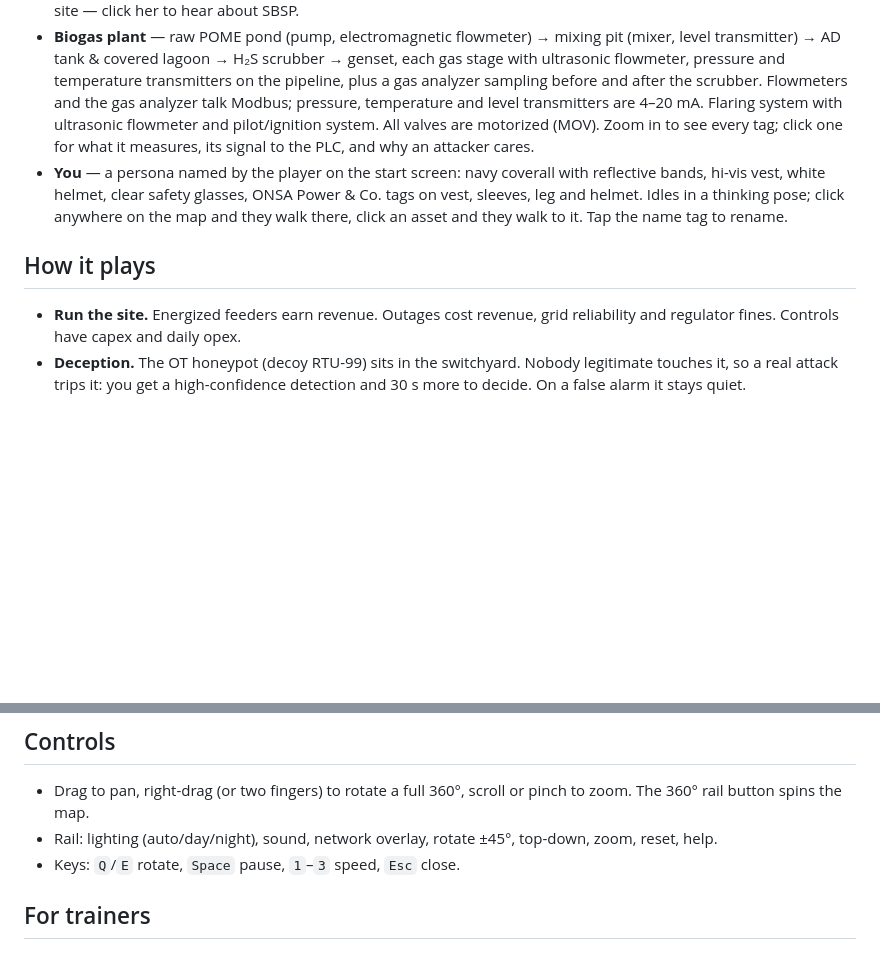
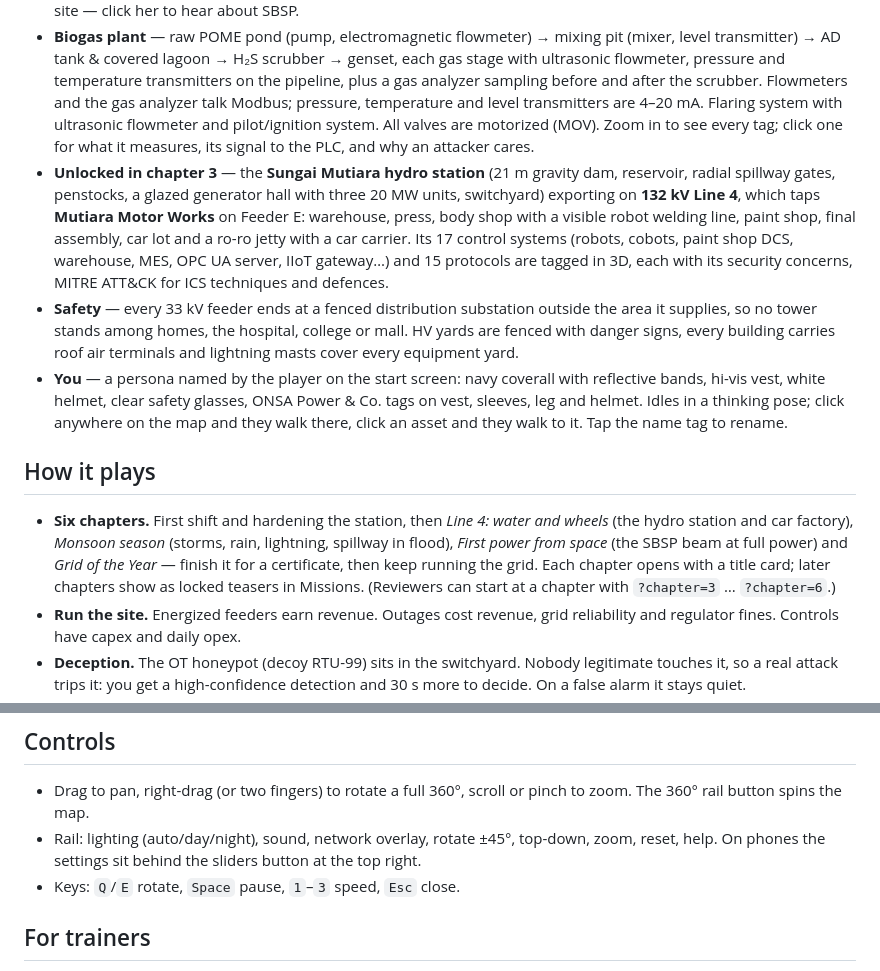
Before and after one commit to aaamanite/oh-no-shutdown-again, a Markdown page: README.md, 2 parts joined by grey strips. Rendered like a GitHub page; blank space fills up the shorter version.

Commit message:
README: chapters 3-6, hydro station, car factory, safety layout, phone menu
Co-Authored-By: Claude Opus 5.5 <noreply@anthropic.com>

```diff
--- a/README.md
+++ b/README.md
@@ -15,10 +15,13 @@ A 3D, browser-based OT/ICS security training game. You are the OT Security Lead
 - **Consumers** — Feeder A homes, Feeder B hospital, Feeder C college, Feeder D Mutiara Avenue Mall (shops, cinema, big wheel).
 - **ONSA R&D Centre** — Space-Based Solar Power (SBSP) research: a test satellite captures solar power in orbit and beams it as microwaves to a rectenna field; a ground-station dish tracks it. Researcher Prof. Dr. Hanafiya works on site — click her to hear about SBSP.
 - **Biogas plant** — raw POME pond (pump, electromagnetic flowmeter) → mixing pit (mixer, level transmitter) → AD tank & covered lagoon → H₂S scrubber → genset, each gas stage with ultrasonic flowmeter, pressure and temperature transmitters on the pipeline, plus a gas analyzer sampling before and after the scrubber. Flowmeters and the gas analyzer talk Modbus; pressure, temperature and level transmitters are 4–20 mA. Flaring system with ultrasonic flowmeter and pilot/ignition system. All valves are motorized (MOV). Zoom in to see every tag; click one for what it measures, its signal to the PLC, and why an attacker cares.
+- **Unlocked in chapter 3** — the **Sungai Mutiara hydro station** (21 m gravity dam, reservoir, radial spillway gates, penstocks, a glazed generator hall with three 20 MW units, switchyard) exporting on **132 kV Line 4**, which taps **Mutiara Motor Works** on Feeder E: warehouse, press, body shop with a visible robot welding line, paint shop, final assembly, car lot and a ro-ro jetty with a car carrier. Its 17 control systems (robots, cobots, paint shop DCS, warehouse, MES, OPC UA server, IIoT gateway…) and 15 protocols are tagged in 3D, each with its security concerns, MITRE ATT&CK for ICS techniques and defences.
+- **Safety** — every 33 kV feeder ends at a fenced distribution substation outside the area it supplies, so no tower stands among homes, the hospital, college or mall. HV yards are fenced with danger signs, every building carries roof air terminals and lightning masts cover every equipment yard.
 - **You** — a persona named by the player on the start screen: navy coverall with reflective bands, hi-vis vest, white helmet, clear safety glasses, ONSA Power & Co. tags on vest, sleeves, leg and helmet. Idles in a thinking pose; click anywhere on the map and they walk there, click an asset and they walk to it. Tap the name tag to rename.
 
 ## How it plays
 
+- **Six chapters.** First shift and hardening the station, then *Line 4: water and wheels* (the hydro station and car factory), *Monsoon season* (storms, rain, lightning, spillway in flood), *First power from space* (the SBSP beam at full power) and *Grid of the Year* — finish it for a certificate, then keep running the grid. Each chapter opens with a title card; later chapters show as locked teasers in Missions. (Reviewers can start at a chapter with `?chapter=3` … `?chapter=6`.)
 - **Run the site.** Energized feeders earn revenue. Outages cost revenue, grid reliability and regulator fines. Controls have capex and daily opex.
 - **Deception.** The OT honeypot (decoy RTU-99) sits in the switchyard. Nobody legitimate touches it, so a real attack trips it: you get a high-confidence detection and 30 s more to decide. On a false alarm it stays quiet.
 - **Invest in controls.** Asset inventory, OT network monitoring, IT/OT firewall, MFA + jump host, station-bus port security, removable-media control, attack-surface review, config backups, IR playbook. Some prevent a scenario outright; visibility controls add context to the logs you read; the playbook annotates response options.
@@ -39,7 +42,7 @@ A 3D, browser-based OT/ICS security training game. You are the OT Security Lead
 ## Controls
 
 - Drag to pan, right-drag (or two fingers) to rotate a full 360°, scroll or pinch to zoom. The 360° rail button spins the map.
-- Rail: lighting (auto/day/night), sound, network overlay, rotate ±45°, top-down, zoom, reset, help.
+- Rail: lighting (auto/day/night), sound, network overlay, rotate ±45°, top-down, zoom, reset, help. On phones the settings sit behind the sliders button at the top right.
 - Keys: `Q`/`E` rotate, `Space` pause, `1`–`3` speed, `Esc` close.
 
 ## For trainers
```
